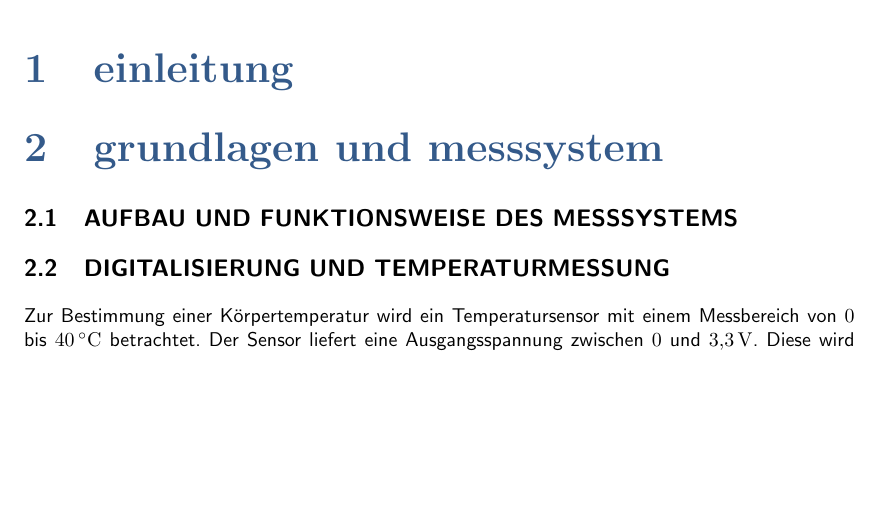
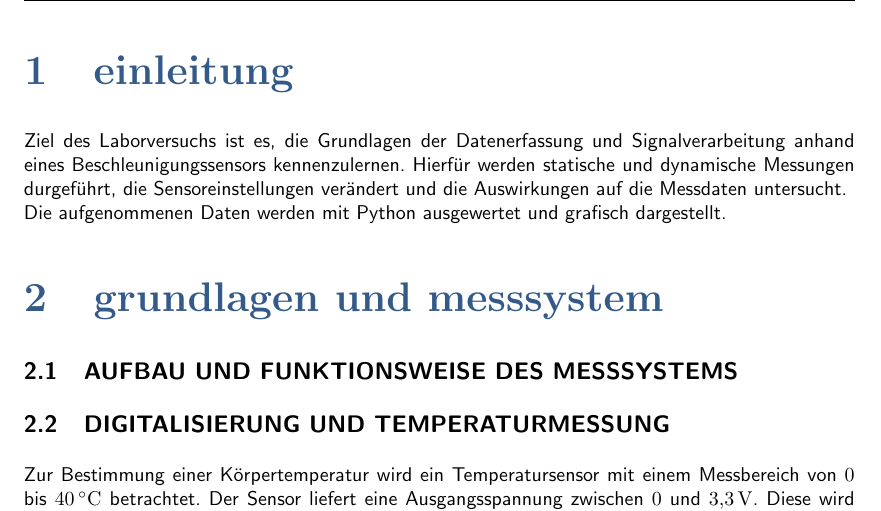
Before and after one commit to Luisa-Kneppel/Biosignalverarbeitung, a LaTeX thesis (Laborbericht/laborbericht.tex): part of page 3 of 9, cut so that both start at the same text, the shorter picture padded with empty space. Compiled offline with pdfLaTeX.

Commit message:
Einleitung

```diff
--- a/Laborbericht/laborbericht.tex
+++ b/Laborbericht/laborbericht.tex
@@ -46,8 +46,12 @@
 \pagestyle{fancy}
 
 \section{Einleitung}
-
-
+Ziel des Laborversuchs ist es, die Grundlagen der Datenerfassung und Signalverarbeitung anhand eines
+Beschleunigungssensors kennenzulernen.
+Hierfür werden statische und dynamische Messungen durgeführt, die Sensoreinstellungen verändert
+und die Auswirkungen auf die Messdaten untersucht.
+\newline
+Die aufgenommenen Daten werden mit Python ausgewertet und grafisch dargestellt.
 
 \section{Grundlagen und Messsystem}
 
```
Also changed, not shown: Laborbericht/laborbericht.pdf, 6 other files.
